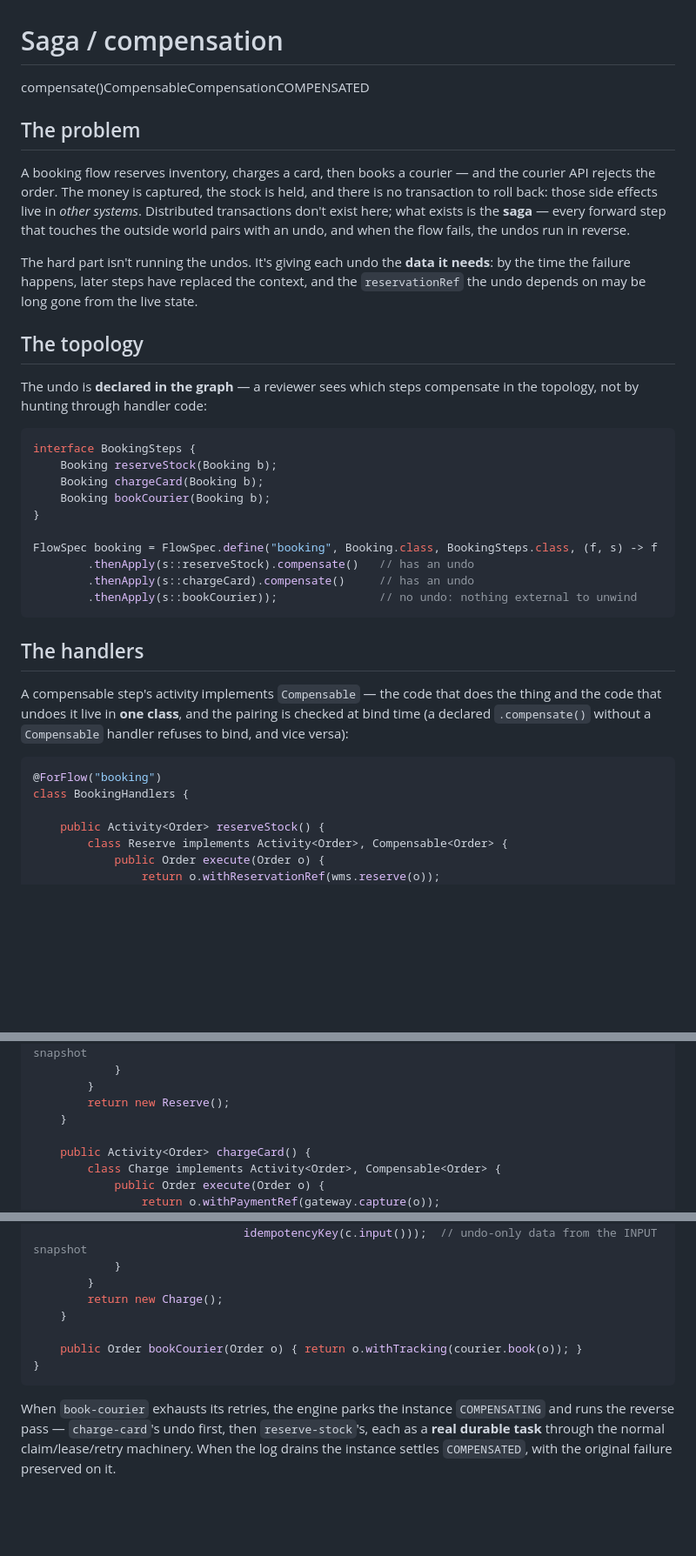
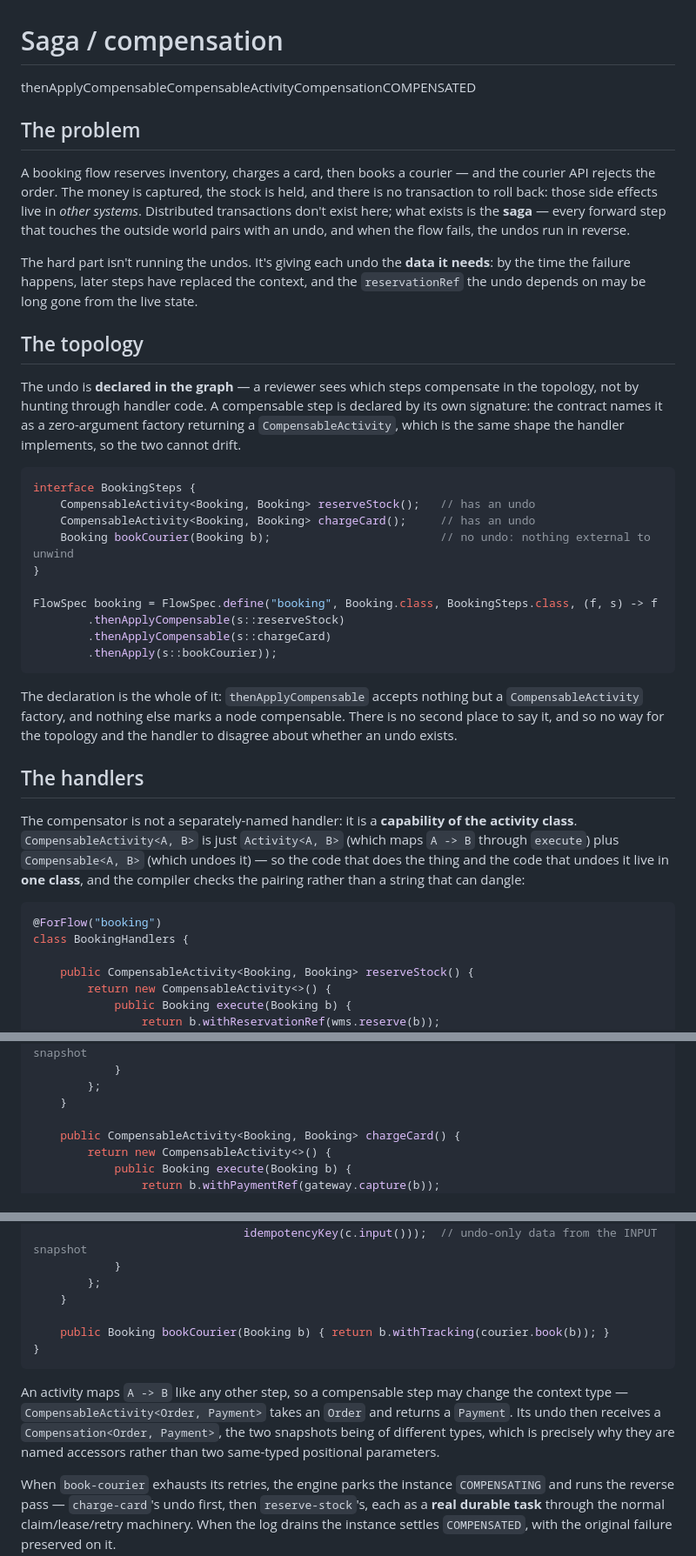
Before and after one commit to hadielmougy/wiggle-site, a Markdown page: content/patterns/saga.md, 3 parts joined by grey strips. Shown at 87% size. Drawn GitHub-style; blank space fills up the shorter version.

Commit message:
docs: saga page onto the current compensation API (#6)
Re-applies the change that missed main: PR #5 was squash-merged while this
commit was still in flight on its branch, so the merge captured everything
except it. Same shape as PR #4, which merged before its last three commits
landed.

The saga pattern page was still on the removed API: .compensate() as a
trailing marker, and single-type-parameter Activity<Order> /
Compensable<Order> / Compensation<Order>. It is a site-only page, so
sync-docs.sh never touched it and it drifted silently through several syncs.

  interface BookingSteps {
      CompensableActivity<Booking, Booking> reserveStock();
      ...
  }
  f.thenApplyCompensable(s::reserveStock)

Handlers return the activity from a zero-argument factory, with execute(A)
and compensate(Compensation<A, B>) in one class. Added a note that an
activity maps A -> B like any other step, so a compensable step may change
the context type and its undo's two snapshots are then of different types --
which is why they are named accessors, not positional parameters.

The Java was compiled verbatim against the real client before committing.
The Go and Python sections were checked against wiggle-go and wiggle-python
and are accurate as they stand.

Also: retries.md referred to steps "marked .compensate()", and the vendored
onboarding picks up 0.0.3 -> 0.0.4 from the release.


Claude-Session: https://claude.ai/code/session_01DnQppwpkAaPoWrUfsoWpmR

Co-authored-by: Claude Opus 5 (1M context) <noreply@anthropic.com>

````diff
--- a/content/patterns/saga.md
+++ b/content/patterns/saga.md
@@ -1,6 +1,6 @@
 # Saga / compensation
 
-<div class="chips"><span>compensate()</span><span>Compensable</span><span>Compensation</span><span>COMPENSATED</span></div>
+<div class="chips"><span>thenApplyCompensable</span><span>CompensableActivity</span><span>Compensation</span><span>COMPENSATED</span></div>
 
 ## The problem
 
@@ -17,33 +17,40 @@ depends on may be long gone from the live state.
 ## The topology
 
 The undo is **declared in the graph** — a reviewer sees which steps compensate in the topology,
-not by hunting through handler code:
+not by hunting through handler code. A compensable step is declared by its own signature: the
+contract names it as a zero-argument factory returning a `CompensableActivity`, which is the same
+shape the handler implements, so the two cannot drift.
 
 ```java
 interface BookingSteps {
-    Booking reserveStock(Booking b);
-    Booking chargeCard(Booking b);
-    Booking bookCourier(Booking b);
+    CompensableActivity<Booking, Booking> reserveStock();   // has an undo
+    CompensableActivity<Booking, Booking> chargeCard();     // has an undo
+    Booking bookCourier(Booking b);                         // no undo: nothing external to unwind
 }
 
 FlowSpec booking = FlowSpec.define("booking", Booking.class, BookingSteps.class, (f, s) -> f
-        .thenApply(s::reserveStock).compensate()   // has an undo
-        .thenApply(s::chargeCard).compensate()     // has an undo
-        .thenApply(s::bookCourier));               // no undo: nothing external to unwind
+        .thenApplyCompensable(s::reserveStock)
+        .thenApplyCompensable(s::chargeCard)
+        .thenApply(s::bookCourier));
 ```
+
+The declaration is the whole of it: `thenApplyCompensable` accepts nothing but a
+`CompensableActivity` factory, and nothing else marks a node compensable. There is no second place
+to say it, and so no way for the topology and the handler to disagree about whether an undo exists.
 
 ## The handlers
 
-A compensable step's activity implements `Compensable` — the code that does the thing and the
-code that undoes it live in **one class**, and the pairing is checked at bind time (a declared
-`.compensate()` without a `Compensable` handler refuses to bind, and vice versa):
+The compensator is not a separately-named handler: it is a **capability of the activity class**.
+`CompensableActivity<A, B>` is just `Activity<A, B>` (which maps `A -> B` through `execute`) plus
+`Compensable<A, B>` (which undoes it) — so the code that does the thing and the code that undoes it
+live in **one class**, and the compiler checks the pairing rather than a string that can dangle:
 
 ```java
 @ForFlow("booking")
 class BookingHandlers {
 
-    public Activity<Order> reserveStock() {
-        class Reserve implements Activity<Order>, Compensable<Order> {
-            public Order execute(Order o) {
-                return o.withReservationRef(wms.reserve(o));
+    public CompensableActivity<Booking, Booking> reserveStock() {
+        return new CompensableActivity<>() {
+            public Booking execute(Booking b) {
+                return b.withReservationRef(wms.reserve(b));
             }
@@ -51,11 +58,10 @@ class BookingHandlers {
                 wms.release(c.result().reservationRef());   // the step's OWN result snapshot
             }
-        }
-        return new Reserve();
+        };
     }
 
-    public Activity<Order> chargeCard() {
-        class Charge implements Activity<Order>, Compensable<Order> {
-            public Order execute(Order o) {
-                return o.withPaymentRef(gateway.capture(o));
+    public CompensableActivity<Booking, Booking> chargeCard() {
+        return new CompensableActivity<>() {
+            public Booking execute(Booking b) {
+                return b.withPaymentRef(gateway.capture(b));
             }
@@ -63,13 +69,17 @@ class BookingHandlers {
                 gateway.refund(c.result().paymentRef(),
                                idempotencyKey(c.input()));  // undo-only data from the INPUT snapshot
             }
-        }
-        return new Charge();
+        };
     }
 
-    public Order bookCourier(Order o) { return o.withTracking(courier.book(o)); }
+    public Booking bookCourier(Booking b) { return b.withTracking(courier.book(b)); }
 }
 ```
+
+An activity maps `A -> B` like any other step, so a compensable step may change the context type —
+`CompensableActivity<Order, Payment>` takes an `Order` and returns a `Payment`. Its undo then
+receives a `Compensation<Order, Payment>`, the two snapshots being of different types, which is
+precisely why they are named accessors rather than two same-typed positional parameters.
 
 When `book-courier` exhausts its retries, the engine parks the instance `COMPENSATING` and runs
 the reverse pass — `charge-card`'s undo first, then `reserve-stock`'s, each as a **real durable
````
Also changed, not shown: other parts of content/patterns/saga.md (+2 -2 lines), content/docs/onboarding.md (+4 -4 lines), content/patterns/retries.md (+1 -1 lines).
